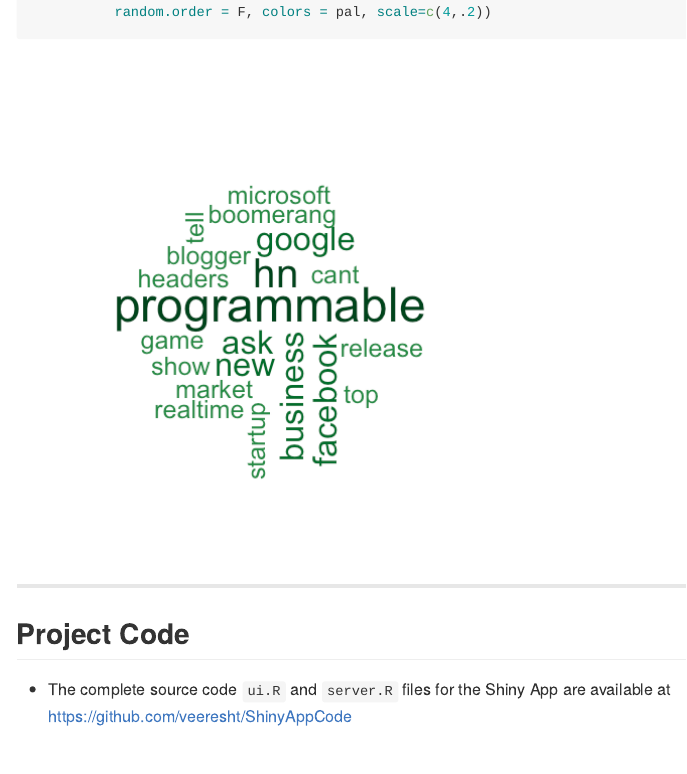
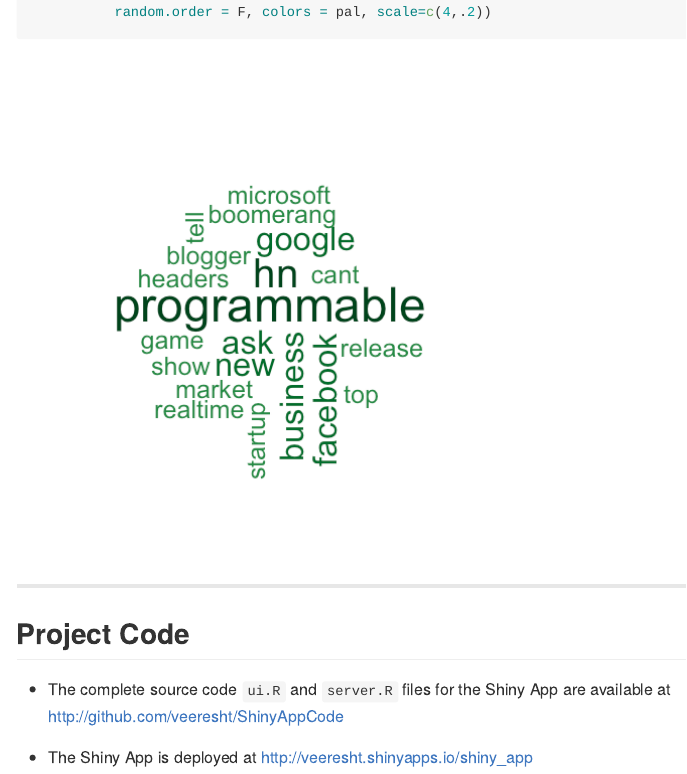
Before and after one commit to veeresht/ShinyAppPresentation, an R Markdown document (index.Rmd): the page in a window 1100 px wide, from 990 px down. The pictures show the output file index.md that the author committed with the source, drawn offline in the style of GitHub.

Commit message:
publishing deck

```diff
--- a/index.Rmd
+++ b/index.Rmd
@@ -116,4 +116,6 @@
 
 ## Project Code
 
-* The complete source code `ui.R` and `server.R` files for the Shiny App are available at https://github.com/veeresht/ShinyAppCode
+* The complete source code `ui.R` and `server.R` files for the Shiny App are available at http://github.com/veeresht/ShinyAppCode
+
+* The Shiny App is deployed at http://veeresht.shinyapps.io/shiny_app
```
Also changed, not shown: index.html, index.md.
